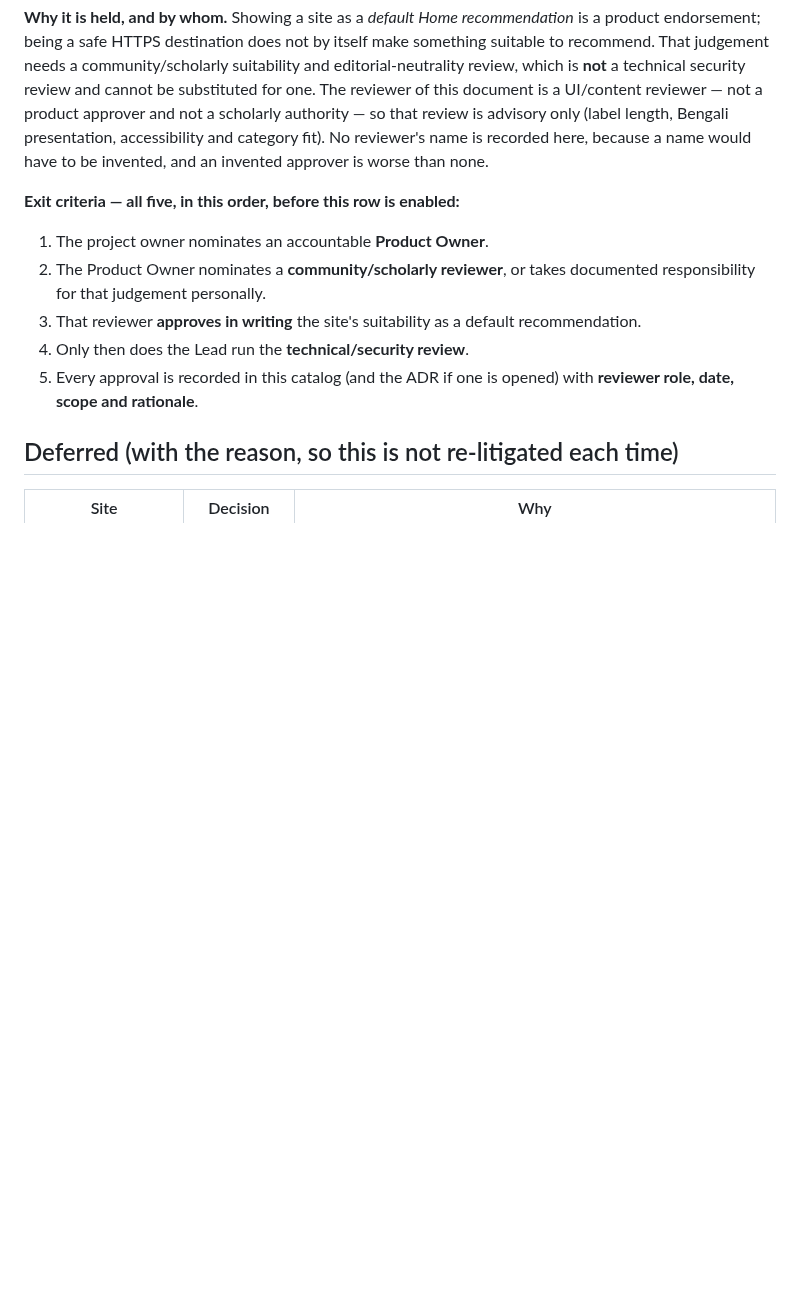
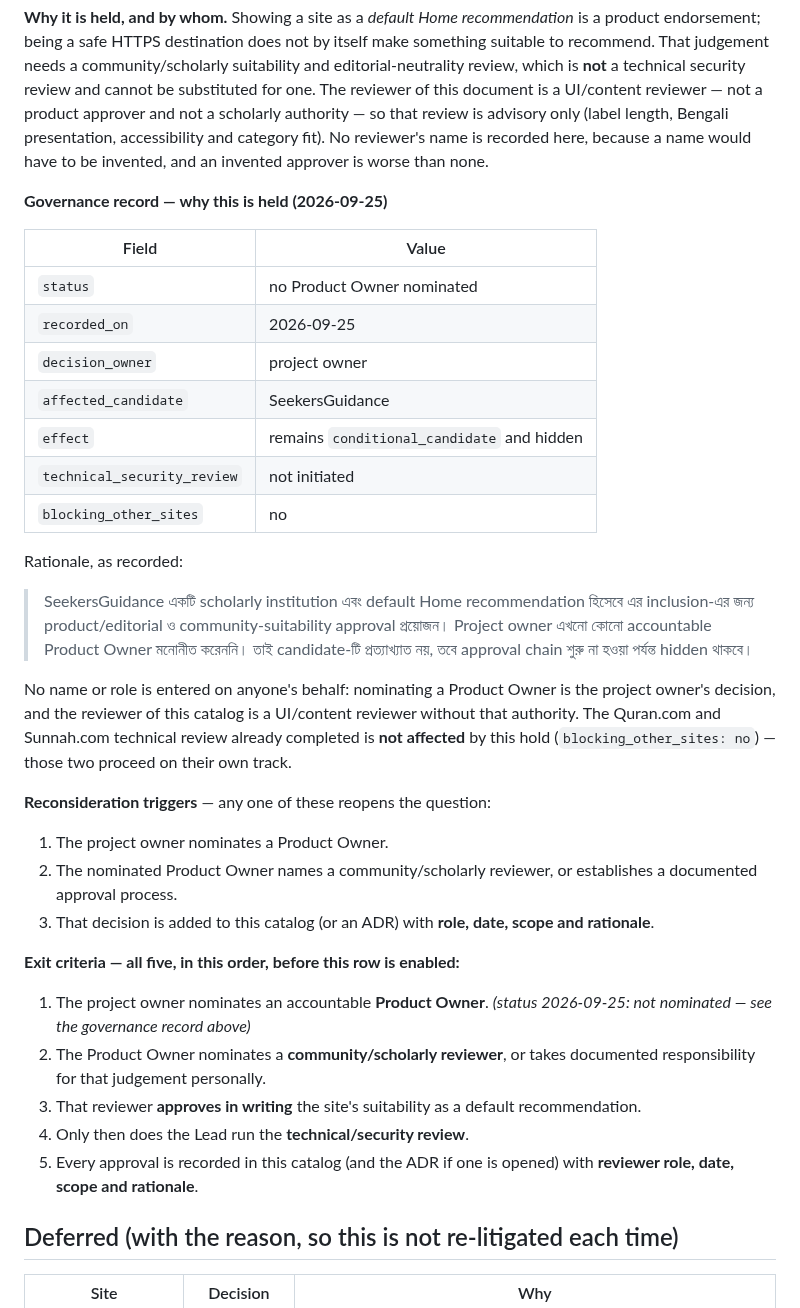
Before and after one commit to iNAYATechLab/iNWEB-Browser, a Markdown page: docs/POPULAR-SITES-CANDIDATES.md, the part around the change. GitHub-like rendering; blank space fills up the shorter version.

Commit message:
docs(content): record that no Product Owner is nominated
The approval SeekersGuidance lacks is a product/editorial and
community-suitability judgement, and the reviewer who wrote that finding
is a UI/content reviewer without authority to nominate anyone. So the
record states the absence rather than filling it: no Product Owner
nominated, decision owner is the project owner, candidate stays
conditional and hidden, technical review not initiated, other sites not
blocked.

The rationale is quoted rather than paraphrased, and three
reconsideration triggers are recorded so the hold is a state with an exit
rather than a decision nobody revisits. Naming someone here would have
been an invented approver, which is worse than an empty field.

```diff
--- a/docs/POPULAR-SITES-CANDIDATES.md
+++ b/docs/POPULAR-SITES-CANDIDATES.md
@@ -75,9 +75,44 @@ advisory only (label length, Bengali presentation, accessibility and
 category fit). No reviewer's name is recorded here, because a name would
 have to be invented, and an invented approver is worse than none.
 
+**Governance record — why this is held (2026-09-25)**
+
+| Field | Value |
+|---|---|
+| `status` | no Product Owner nominated |
+| `recorded_on` | 2026-09-25 |
+| `decision_owner` | project owner |
+| `affected_candidate` | SeekersGuidance |
+| `effect` | remains `conditional_candidate` and hidden |
+| `technical_security_review` | not initiated |
+| `blocking_other_sites` | no |
+
+Rationale, as recorded:
+
+> SeekersGuidance একটি scholarly institution এবং default Home
+> recommendation হিসেবে এর inclusion-এর জন্য product/editorial ও
+> community-suitability approval প্রয়োজন। Project owner এখনো কোনো
+> accountable Product Owner মনোনীত করেননি। তাই candidate-টি প্রত্যাখ্যাত
+> নয়, তবে approval chain শুরু না হওয়া পর্যন্ত hidden থাকবে।
+
+No name or role is entered on anyone's behalf: nominating a Product Owner
+is the project owner's decision, and the reviewer of this catalog is a
+UI/content reviewer without that authority. The Quran.com and Sunnah.com
+technical review already completed is **not affected** by this hold
+(`blocking_other_sites: no`) — those two proceed on their own track.
+
+**Reconsideration triggers** — any one of these reopens the question:
+
+1. The project owner nominates a Product Owner.
+2. The nominated Product Owner names a community/scholarly reviewer, or
+   establishes a documented approval process.
+3. That decision is added to this catalog (or an ADR) with **role, date,
+   scope and rationale**.
+
 **Exit criteria — all five, in this order, before this row is enabled:**
 
 1. The project owner nominates an accountable **Product Owner**.
+   *(status 2026-09-25: not nominated — see the governance record above)*
 2. The Product Owner nominates a **community/scholarly reviewer**, or
    takes documented responsibility for that judgement personally.
 3. That reviewer **approves in writing** the site's suitability as a
```
